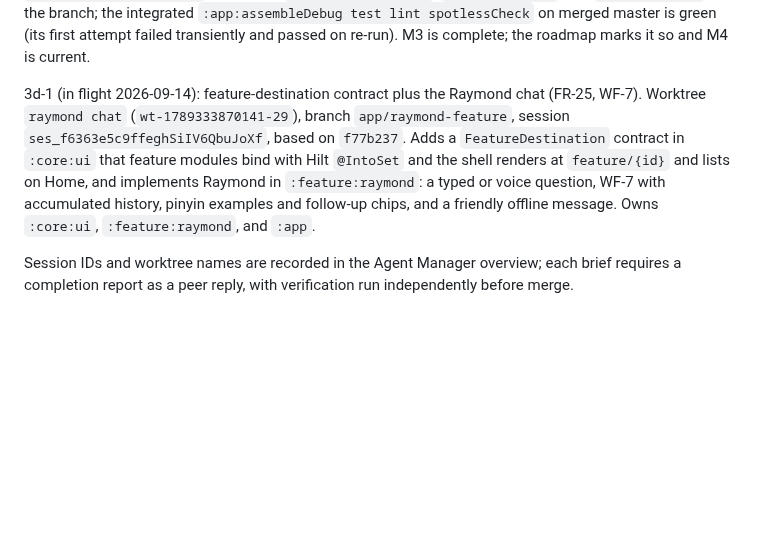
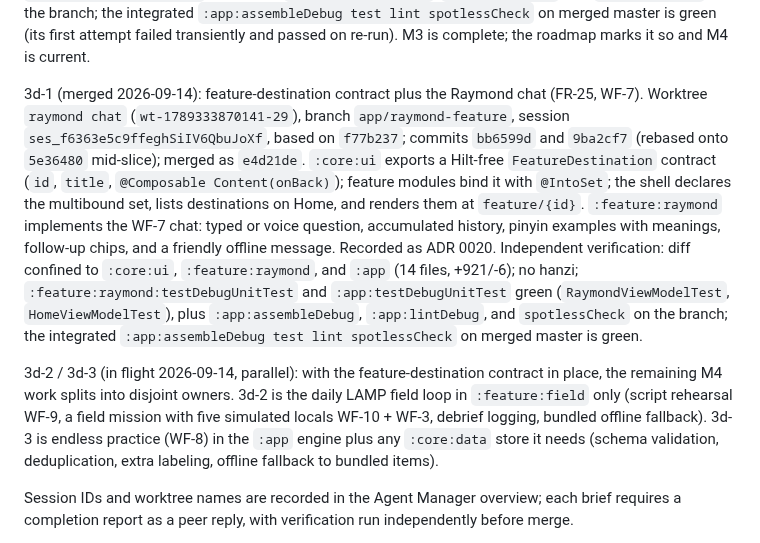
Before and after one commit to iamenianc/Mandarin, a Markdown page: .kilo/plan.md, the part around the change. Rendered like a GitHub page; blank space fills up the shorter version.

Commit message:
Record ADR 0020 and the Raymond feature merge

```diff
--- a/.kilo/plan.md
+++ b/.kilo/plan.md
@@ -220,13 +220,27 @@ integrated `:app:assembleDebug test lint spotlessCheck` on merged master is gree
 first attempt failed transiently and passed on re-run). M3 is complete; the roadmap marks
 it so and M4 is current.
 
-3d-1 (in flight 2026-09-14): feature-destination contract plus the Raymond chat (FR-25,
+3d-1 (merged 2026-09-14): feature-destination contract plus the Raymond chat (FR-25,
 WF-7). Worktree `raymond chat` (`wt-1789333870141-29`), branch `app/raymond-feature`,
-session `ses_f6363e5c9ffeghSiIV6QbuJoXf`, based on `f77b237`. Adds a `FeatureDestination`
-contract in `:core:ui` that feature modules bind with Hilt `@IntoSet` and the shell renders
-at `feature/{id}` and lists on Home, and implements Raymond in `:feature:raymond`: a typed
-or voice question, WF-7 with accumulated history, pinyin examples and follow-up chips, and
-a friendly offline message. Owns `:core:ui`, `:feature:raymond`, and `:app`.
+session `ses_f6363e5c9ffeghSiIV6QbuJoXf`, based on `f77b237`; commits `bb6599d` and
+`9ba2cf7` (rebased onto `5e36480` mid-slice); merged as `e4d21de`. `:core:ui` exports a
+Hilt-free `FeatureDestination` contract (`id`, `title`, `@Composable Content(onBack)`);
+feature modules bind it with `@IntoSet`; the shell declares the multibound set, lists
+destinations on Home, and renders them at `feature/{id}`. `:feature:raymond` implements the
+WF-7 chat: typed or voice question, accumulated history, pinyin examples with meanings,
+follow-up chips, and a friendly offline message. Recorded as ADR 0020. Independent
+verification: diff confined to `:core:ui`, `:feature:raymond`, and `:app` (14 files,
++921/-6); no hanzi; `:feature:raymond:testDebugUnitTest` and `:app:testDebugUnitTest` green
+(`RaymondViewModelTest`, `HomeViewModelTest`), plus `:app:assembleDebug`, `:app:lintDebug`,
+and `spotlessCheck` on the branch; the integrated `:app:assembleDebug test lint
+spotlessCheck` on merged master is green.
+
+3d-2 / 3d-3 (in flight 2026-09-14, parallel): with the feature-destination contract in
+place, the remaining M4 work splits into disjoint owners. 3d-2 is the daily LAMP field
+loop in `:feature:field` only (script rehearsal WF-9, a field mission with five simulated
+locals WF-10 + WF-3, debrief logging, bundled offline fallback). 3d-3 is endless practice
+(WF-8) in the `:app` engine plus any `:core:data` store it needs (schema validation,
+deduplication, extra labeling, offline fallback to bundled items).
 
 Session IDs and worktree names are recorded in the Agent Manager overview; each brief
 requires a completion report as a peer reply, with verification run independently before
```
Also changed, not shown: docs/04-roadmap.md (+4 -2 lines), docs/05-decisions/0020-feature-destinations.md (added, +34 -0 lines).
